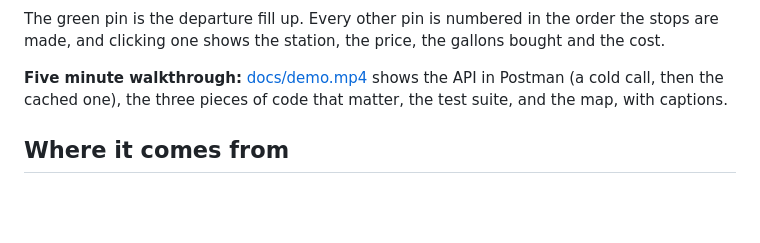
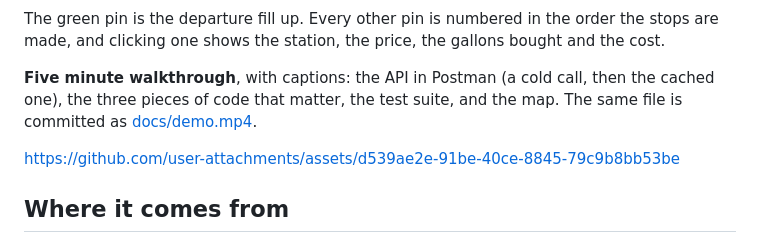
Before and after one commit to SarthakB11/fuel-route-optimizer, a Markdown page: README.md, the part around the change. Rendered like a GitHub page; blank space fills up the shorter version.

Commit message:
Embed the walkthrough video in the README

```diff
--- a/README.md
+++ b/README.md
@@ -34,9 +34,11 @@ The green pin is the departure fill up. Every other pin is numbered in the order
 stops are made, and clicking one shows the station, the price, the gallons bought
 and the cost.
 
-**Five minute walkthrough:** [docs/demo.mp4](docs/demo.mp4) shows the API in Postman
-(a cold call, then the cached one), the three pieces of code that matter, the test
-suite, and the map, with captions.
+**Five minute walkthrough**, with captions: the API in Postman (a cold call, then the
+cached one), the three pieces of code that matter, the test suite, and the map. The
+same file is committed as [docs/demo.mp4](docs/demo.mp4).
+
+https://github.com/user-attachments/assets/d539ae2e-91be-40ce-8845-79c9b8bb53be
 
 ## Where it comes from
 
```
